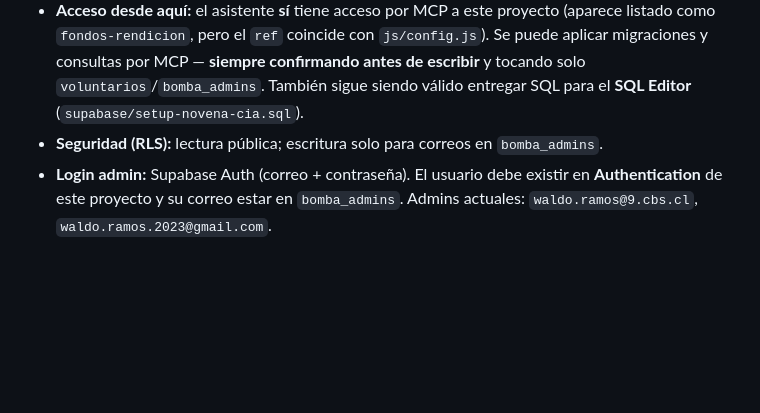
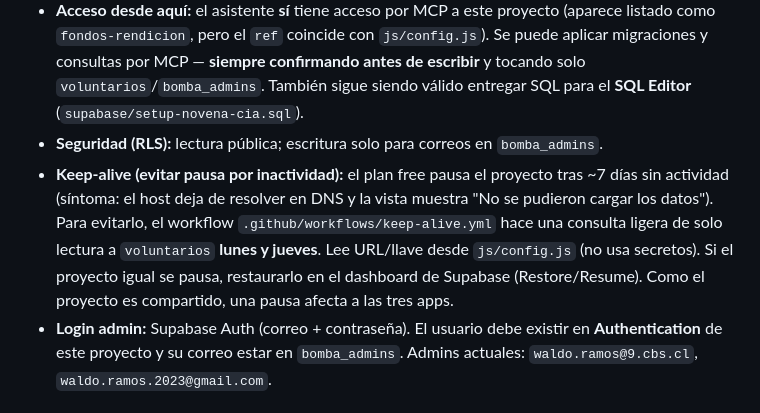
Before and after one commit to waldoramos2023-ui/premios-9cia, a Markdown page: CLAUDE.md, the part around the change. GitHub-like rendering; blank space fills up the shorter version.

Commit message:
Documentar keep-alive de Supabase en CLAUDE.md
Co-Authored-By: Claude Opus 4.8 <noreply@anthropic.com>

```diff
--- a/CLAUDE.md
+++ b/CLAUDE.md
@@ -71,6 +71,12 @@ vercel.json       Config de despliegue (cleanUrls, headers)
   `voluntarios`/`bomba_admins`. También sigue siendo válido entregar SQL para el **SQL Editor**
   (`supabase/setup-novena-cia.sql`).
 - **Seguridad (RLS):** lectura pública; escritura solo para correos en `bomba_admins`.
+- **Keep-alive (evitar pausa por inactividad):** el plan free pausa el proyecto tras ~7 días
+  sin actividad (síntoma: el host deja de resolver en DNS y la vista muestra "No se pudieron
+  cargar los datos"). Para evitarlo, el workflow `.github/workflows/keep-alive.yml` hace una
+  consulta ligera de solo lectura a `voluntarios` **lunes y jueves**. Lee URL/llave desde
+  `js/config.js` (no usa secretos). Si el proyecto igual se pausa, restaurarlo en el dashboard
+  de Supabase (Restore/Resume). Como el proyecto es compartido, una pausa afecta a las tres apps.
 - **Login admin:** Supabase Auth (correo + contraseña). El usuario debe existir en
   **Authentication** de este proyecto y su correo estar en `bomba_admins`.
   Admins actuales: `waldo.ramos@9.cbs.cl`, `waldo.ramos.2023@gmail.com`.
```
